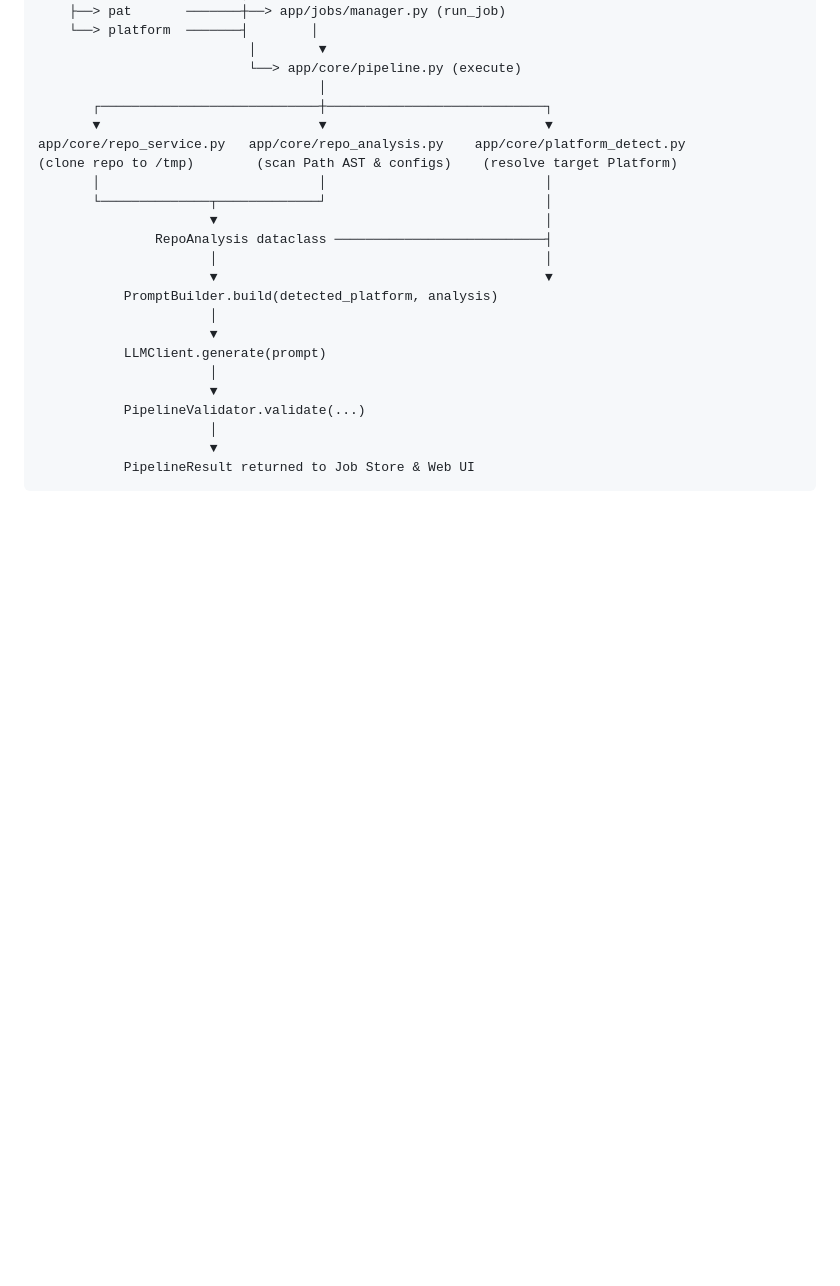
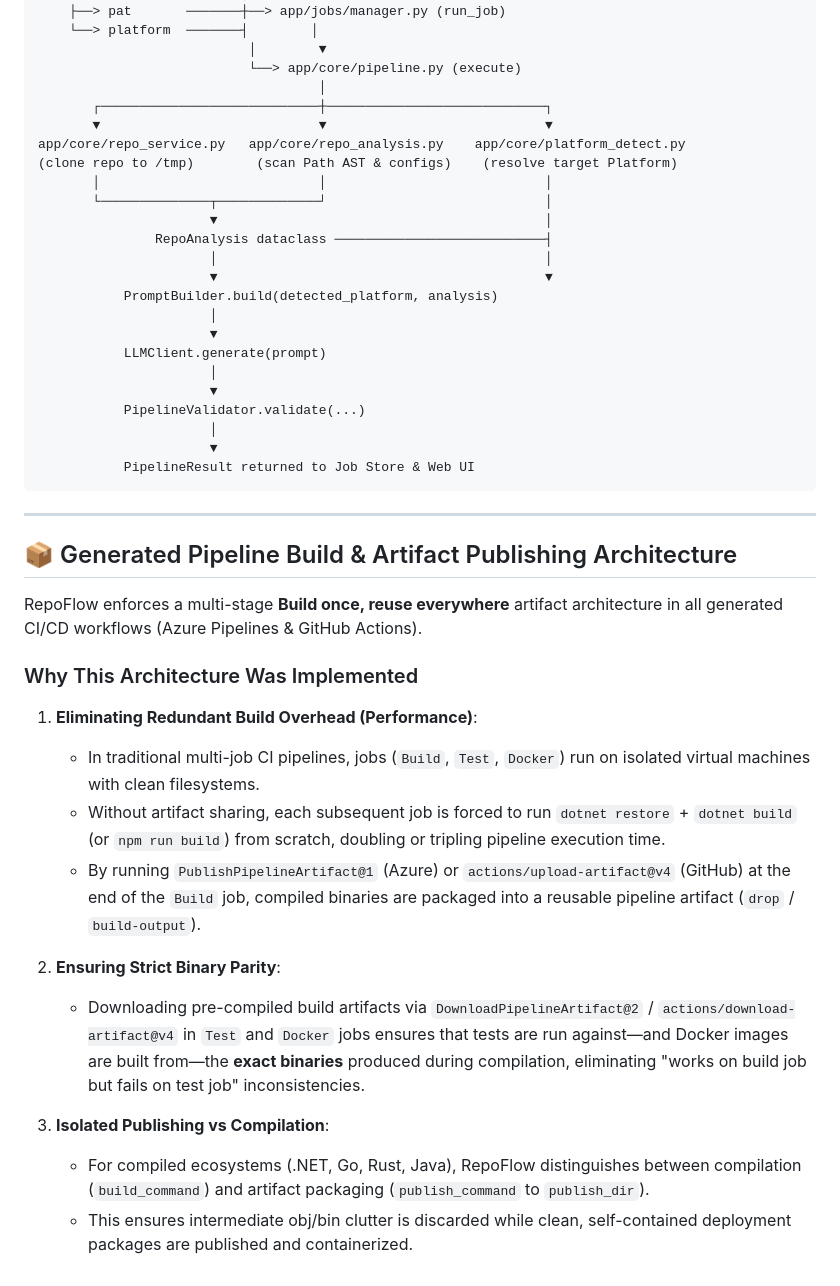
Before and after one commit to Soo-de/RepoFlow, a Markdown page: docs/01_repository_scanning_and_stack_analysis.md, the part around the change. Rendered like a GitHub page; blank space fills up the shorter version.

Commit message:
docs: add pipeline build and artifact publishing architecture section
Add detailed architectural documentation to `docs/01_repository_scanning_and_stack_analysis.md` explaining the rationale behind multi-stage pipeline build artifact publishing and reuse.

- Documents performance benefits of eliminating redundant builds across CI jobs.
- Details strict binary parity guarantees for test and container stages.
- Explains isolation between compilation (`build_command`) and self-contained artifact packaging (`publish_command`).

````diff
--- a/docs/01_repository_scanning_and_stack_analysis.md
+++ b/docs/01_repository_scanning_and_stack_analysis.md
@@ -259,3 +259,23 @@ app/core/repo_service.py   app/core/repo_analysis.py    app/core/platform_detect
                       ▼
            PipelineResult returned to Job Store & Web UI
 ```
+
+---
+
+## 📦 Generated Pipeline Build & Artifact Publishing Architecture
+
+RepoFlow enforces a multi-stage **Build once, reuse everywhere** artifact architecture in all generated CI/CD workflows (Azure Pipelines & GitHub Actions).
+
+### Why This Architecture Was Implemented
+
+1. **Eliminating Redundant Build Overhead (Performance)**:
+   - In traditional multi-job CI pipelines, jobs (`Build`, `Test`, `Docker`) run on isolated virtual machines with clean filesystems.
+   - Without artifact sharing, each subsequent job is forced to run `dotnet restore` + `dotnet build` (or `npm run build`) from scratch, doubling or tripling pipeline execution time.
+   - By running `PublishPipelineArtifact@1` (Azure) or `actions/upload-artifact@v4` (GitHub) at the end of the `Build` job, compiled binaries are packaged into a reusable pipeline artifact (`drop` / `build-output`).
+
+2. **Ensuring Strict Binary Parity**:
+   - Downloading pre-compiled build artifacts via `DownloadPipelineArtifact@2` / `actions/download-artifact@v4` in `Test` and `Docker` jobs ensures that tests are run against—and Docker images are built from—the **exact binaries** produced during compilation, eliminating "works on build job but fails on test job" inconsistencies.
+
+3. **Isolated Publishing vs Compilation**:
+   - For compiled ecosystems (.NET, Go, Rust, Java), RepoFlow distinguishes between compilation (`build_command`) and artifact packaging (`publish_command` to `publish_dir`).
+   - This ensures intermediate obj/bin clutter is discarded while clean, self-contained deployment packages are published and containerized.
````
